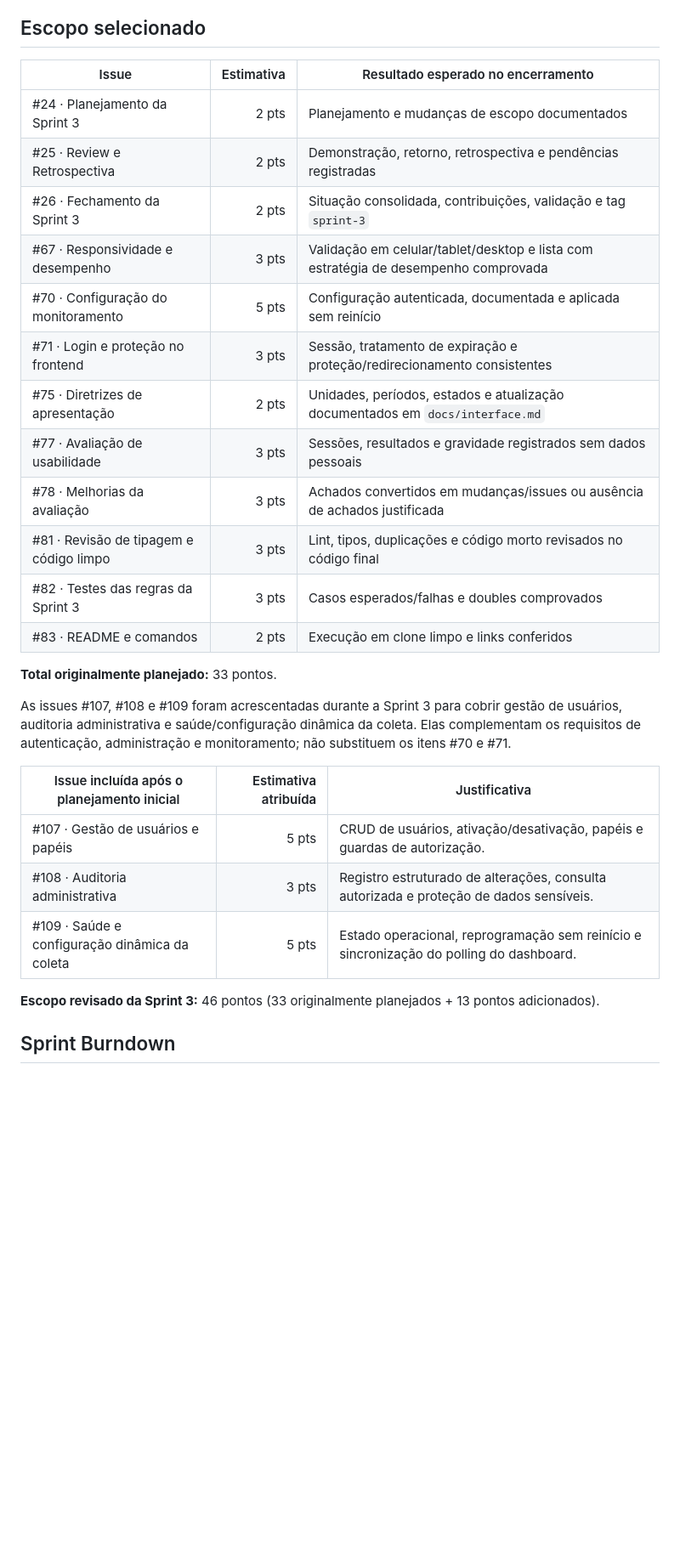
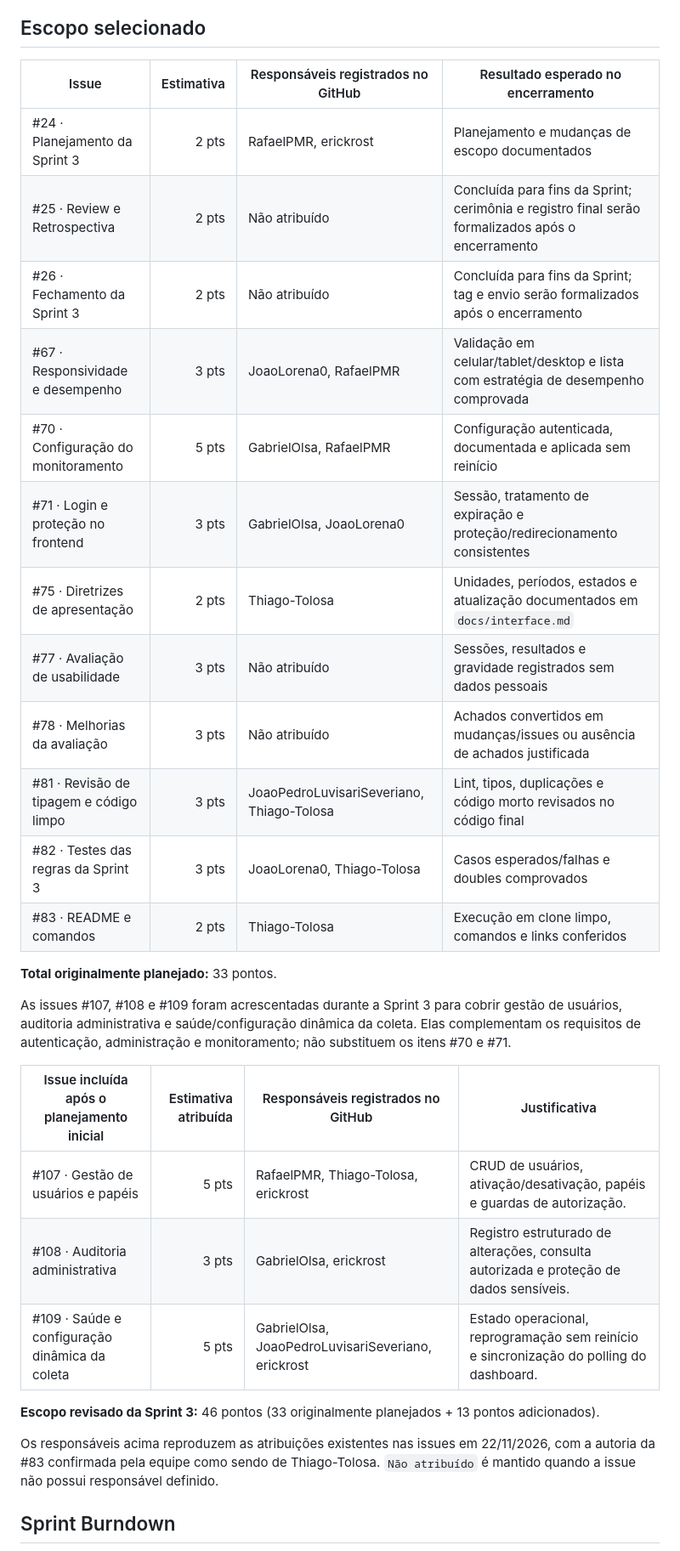
Before and after one commit to KaimanByte/Green-Byte, a Markdown page: docs/sprints/sprint-3.md, the part around one of its changes. Shown at 85% size. Rendered like a GitHub page; blank space fills up the shorter version.

```diff
--- a/docs/sprints/sprint-3.md
+++ b/docs/sprints/sprint-3.md
@@ -8,32 +8,34 @@ Consolidar a administração autenticada do Green-Byte, tornar a coleta configur
 
 ## Escopo selecionado
 
-| Issue | Estimativa | Resultado esperado no encerramento |
-|---|---:|---|
-| #24 · Planejamento da Sprint 3 | 2 pts | Planejamento e mudanças de escopo documentados |
-| #25 · Review e Retrospectiva | 2 pts | Demonstração, retorno, retrospectiva e pendências registradas |
-| #26 · Fechamento da Sprint 3 | 2 pts | Situação consolidada, contribuições, validação e tag `sprint-3` |
-| #67 · Responsividade e desempenho | 3 pts | Validação em celular/tablet/desktop e lista com estratégia de desempenho comprovada |
-| #70 · Configuração do monitoramento | 5 pts | Configuração autenticada, documentada e aplicada sem reinício |
-| #71 · Login e proteção no frontend | 3 pts | Sessão, tratamento de expiração e proteção/redirecionamento consistentes |
-| #75 · Diretrizes de apresentação | 2 pts | Unidades, períodos, estados e atualização documentados em `docs/interface.md` |
-| #77 · Avaliação de usabilidade | 3 pts | Sessões, resultados e gravidade registrados sem dados pessoais |
-| #78 · Melhorias da avaliação | 3 pts | Achados convertidos em mudanças/issues ou ausência de achados justificada |
-| #81 · Revisão de tipagem e código limpo | 3 pts | Lint, tipos, duplicações e código morto revisados no código final |
-| #82 · Testes das regras da Sprint 3 | 3 pts | Casos esperados/falhas e doubles comprovados |
-| #83 · README e comandos | 2 pts | Execução em clone limpo e links conferidos |
+| Issue | Estimativa | Responsáveis registrados no GitHub | Resultado esperado no encerramento |
+|---|---:|---|---|
+| #24 · Planejamento da Sprint 3 | 2 pts | RafaelPMR, erickrost | Planejamento e mudanças de escopo documentados |
+| #25 · Review e Retrospectiva | 2 pts | Não atribuído | Concluída para fins da Sprint; cerimônia e registro final serão formalizados após o encerramento |
+| #26 · Fechamento da Sprint 3 | 2 pts | Não atribuído | Concluída para fins da Sprint; tag e envio serão formalizados após o encerramento |
+| #67 · Responsividade e desempenho | 3 pts | JoaoLorena0, RafaelPMR | Validação em celular/tablet/desktop e lista com estratégia de desempenho comprovada |
+| #70 · Configuração do monitoramento | 5 pts | GabrielOlsa, RafaelPMR | Configuração autenticada, documentada e aplicada sem reinício |
+| #71 · Login e proteção no frontend | 3 pts | GabrielOlsa, JoaoLorena0 | Sessão, tratamento de expiração e proteção/redirecionamento consistentes |
+| #75 · Diretrizes de apresentação | 2 pts | Thiago-Tolosa | Unidades, períodos, estados e atualização documentados em `docs/interface.md` |
+| #77 · Avaliação de usabilidade | 3 pts | Não atribuído | Sessões, resultados e gravidade registrados sem dados pessoais |
+| #78 · Melhorias da avaliação | 3 pts | Não atribuído | Achados convertidos em mudanças/issues ou ausência de achados justificada |
+| #81 · Revisão de tipagem e código limpo | 3 pts | JoaoPedroLuvisariSeveriano, Thiago-Tolosa | Lint, tipos, duplicações e código morto revisados no código final |
+| #82 · Testes das regras da Sprint 3 | 3 pts | JoaoLorena0, Thiago-Tolosa | Casos esperados/falhas e doubles comprovados |
+| #83 · README e comandos | 2 pts | Thiago-Tolosa | Execução em clone limpo, comandos e links conferidos |
 
 **Total originalmente planejado:** 33 pontos.
 
 As issues #107, #108 e #109 foram acrescentadas durante a Sprint 3 para cobrir gestão de usuários, auditoria administrativa e saúde/configuração dinâmica da coleta. Elas complementam os requisitos de autenticação, administração e monitoramento; não substituem os itens #70 e #71.
 
-| Issue incluída após o planejamento inicial | Estimativa atribuída | Justificativa |
-|---|---:|---|
-| #107 · Gestão de usuários e papéis | 5 pts | CRUD de usuários, ativação/desativação, papéis e guardas de autorização. |
-| #108 · Auditoria administrativa | 3 pts | Registro estruturado de alterações, consulta autorizada e proteção de dados sensíveis. |
-| #109 · Saúde e configuração dinâmica da coleta | 5 pts | Estado operacional, reprogramação sem reinício e sincronização do polling do dashboard. |
+| Issue incluída após o planejamento inicial | Estimativa atribuída | Responsáveis registrados no GitHub | Justificativa |
+|---|---:|---|---|
+| #107 · Gestão de usuários e papéis | 5 pts | RafaelPMR, Thiago-Tolosa, erickrost | CRUD de usuários, ativação/desativação, papéis e guardas de autorização. |
+| #108 · Auditoria administrativa | 3 pts | GabrielOlsa, erickrost | Registro estruturado de alterações, consulta autorizada e proteção de dados sensíveis. |
+| #109 · Saúde e configuração dinâmica da coleta | 5 pts | GabrielOlsa, JoaoPedroLuvisariSeveriano, erickrost | Estado operacional, reprogramação sem reinício e sincronização do polling do dashboard. |
 
 **Escopo revisado da Sprint 3:** 46 pontos (33 originalmente planejados + 13 pontos adicionados).
 
+Os responsáveis acima reproduzem as atribuições existentes nas issues em 22/11/2026, com a autoria da #83 confirmada pela equipe como sendo de Thiago-Tolosa. `Não atribuído` é mantido quando a issue não possui responsável definido.
+
 ## Sprint Burndown
 
```
Also changed, not shown: other parts of docs/sprints/sprint-3.md (+29 -8 lines), README.md (+1 -1 lines), docs/backlog.md (+17 -17 lines), docs/sprints/sprint-3-burndown.png, 1 other file.
